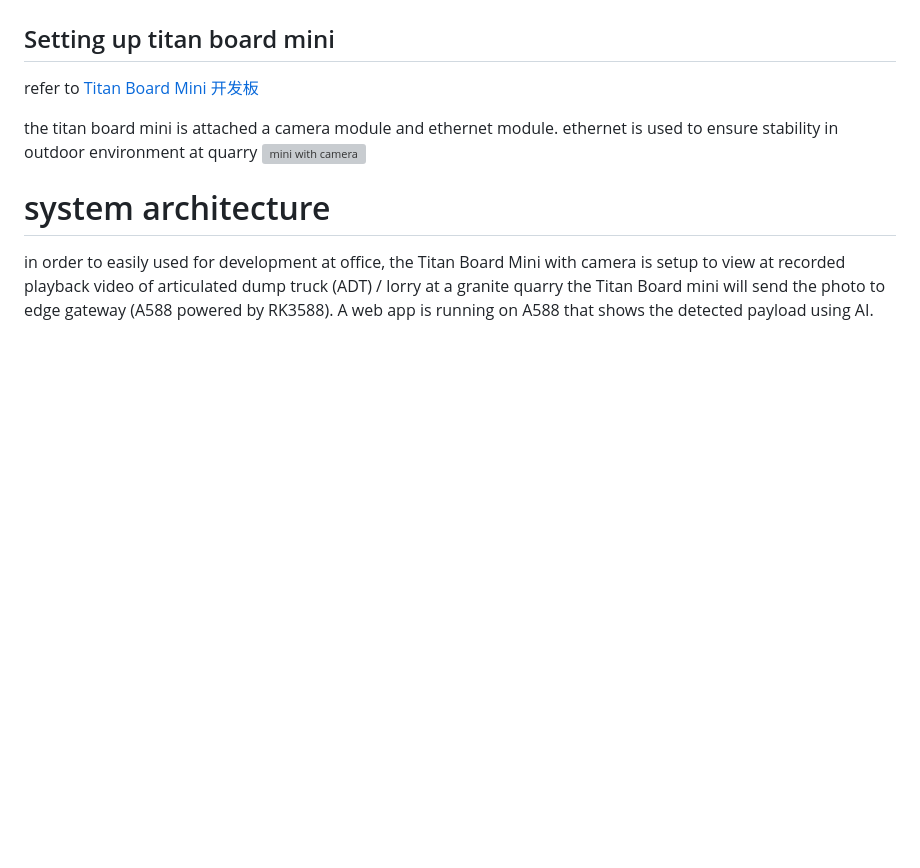
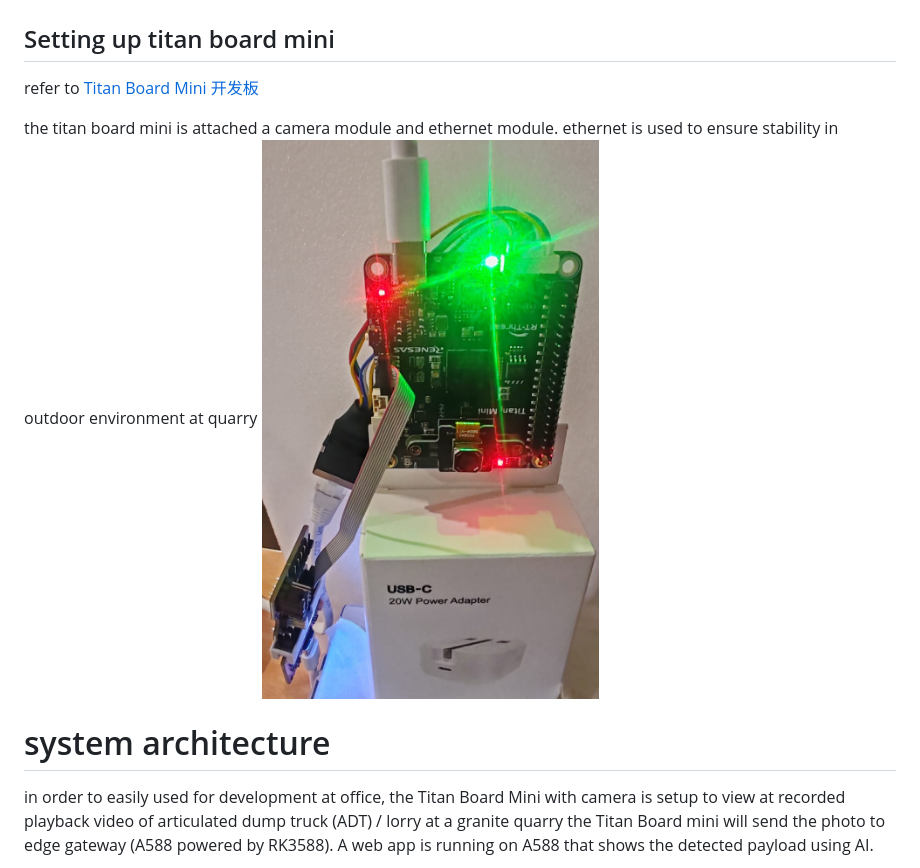
Before and after one commit to Lingkail-Sdn-Bhd/titan_app, a Markdown page: README.md, the part around the change. GitHub-like rendering; blank space fills up the shorter version; grey boxes are pictures that could not be loaded.

Commit message:
Change image extension from .jpg to .jpeg
Updated image file extension for the camera module.

```diff
--- a/README.md
+++ b/README.md
@@ -33,7 +33,7 @@ the web app indicates no truck and no payload is estimated|truck is detected and
 refer to [Titan Board Mini 开发板](https://www.rt-thread.org/document/site/#/rt-thread-version/rt-thread-standard/hw-board/ra8p1-titan-board-mini/ra8p1-titan-board-mini?id=titan-board-mini-%e5%bc%80%e5%8f%91%e6%9d%bf)
 
 the titan board mini is attached a camera module and ethernet module. ethernet is used to ensure stability in outdoor environment at quarry
-![mini with camera](figures/titan-board-mini-camera.jpg)
+![mini with camera](figures/titan-board-mini-camera.jpeg)
 
 # system architecture
 in order to easily used for development at office, the Titan Board Mini with camera is setup to view at recorded playback video of articulated dump truck (ADT) / lorry at a granite quarry
```
